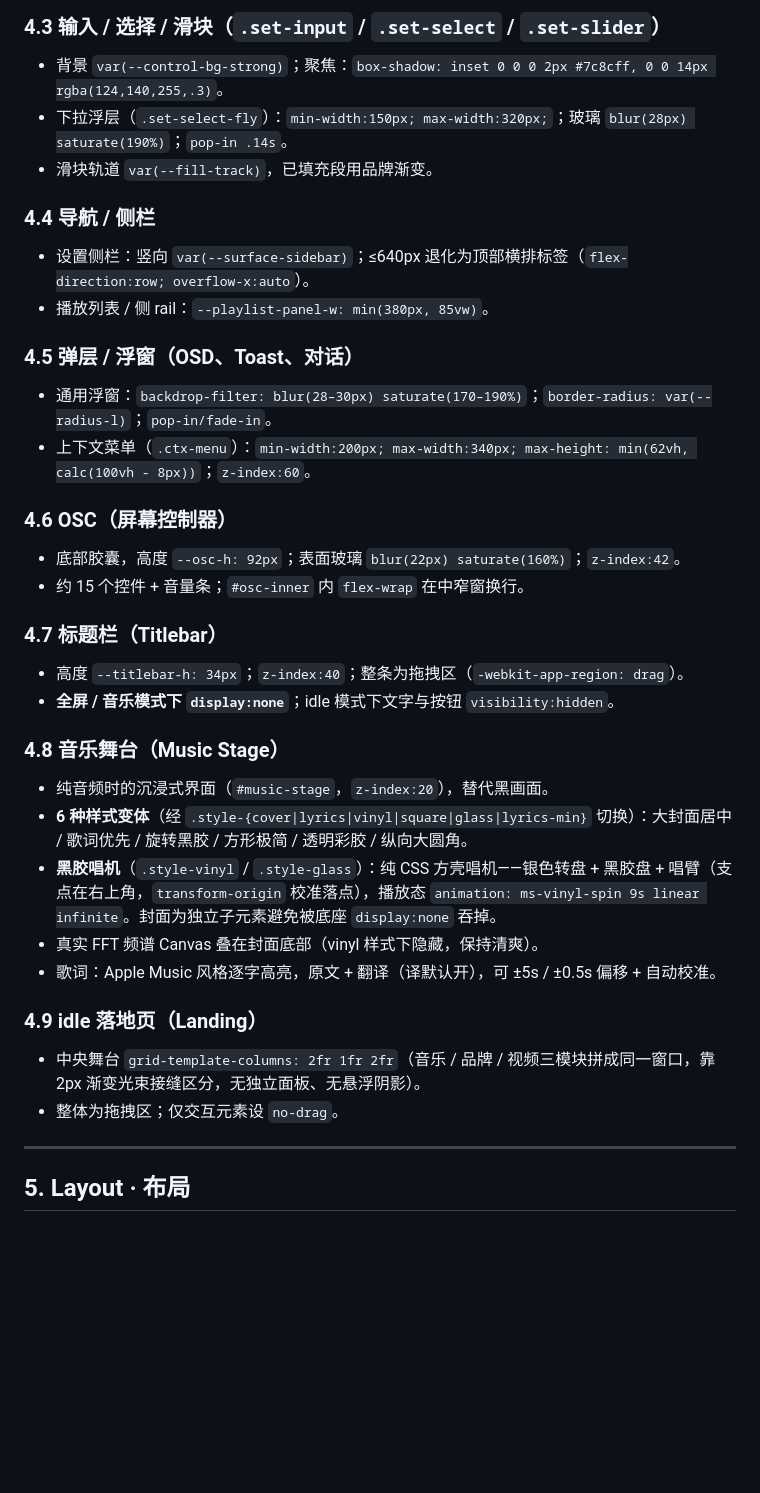
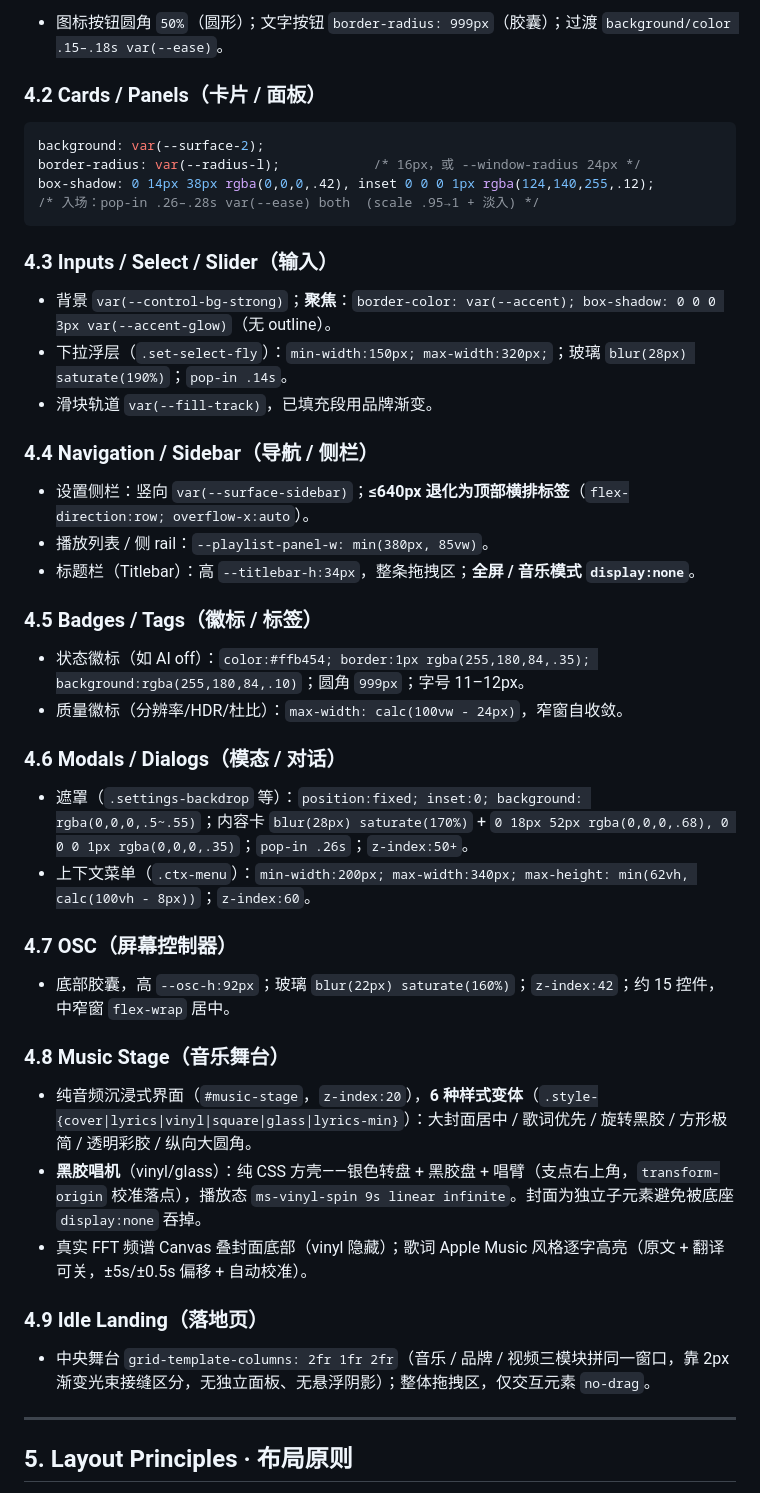
Before and after one commit to icebang01/lumora, a Markdown page: DESIGN.md, the part around one of its changes. Drawn GitHub-style; blank space fills up the shorter version.

````diff
--- a/DESIGN.md
+++ b/DESIGN.md
@@ -128,37 +151,52 @@ background:
 
-### 4.3 输入 / 选择 / 滑块（`.set-input` / `.set-select` / `.set-slider`）
-- 背景 `var(--control-bg-strong)`；聚焦：`box-shadow: inset 0 0 0 2px #7c8cff, 0 0 14px rgba(124,140,255,.3)`。
+- 图标按钮圆角 `50%`（圆形）；文字按钮 `border-radius: 999px`（胶囊）；过渡 `background/color .15–.18s var(--ease)`。
+
+### 4.2 Cards / Panels（卡片 / 面板）
+
+```css
+background: var(--surface-2);
+border-radius: var(--radius-l);            /* 16px，或 --window-radius 24px */
+box-shadow: 0 14px 38px rgba(0,0,0,.42), inset 0 0 0 1px rgba(124,140,255,.12);
+/* 入场：pop-in .26–.28s var(--ease) both  (scale .95→1 + 淡入) */
+```
+
+### 4.3 Inputs / Select / Slider（输入）
+
+- 背景 `var(--control-bg-strong)`；**聚焦**：`border-color: var(--accent); box-shadow: 0 0 0 3px var(--accent-glow)`（无 outline）。
 - 下拉浮层（`.set-select-fly`）：`min-width:150px; max-width:320px;`；玻璃 `blur(28px) saturate(190%)`；`pop-in .14s`。
 - 滑块轨道 `var(--fill-track)`，已填充段用品牌渐变。
 
-### 4.4 导航 / 侧栏
-- 设置侧栏：竖向 `var(--surface-sidebar)`；≤640px 退化为顶部横排标签（`flex-direction:row; overflow-x:auto`）。
+### 4.4 Navigation / Sidebar（导航 / 侧栏）
+
+- 设置侧栏：竖向 `var(--surface-sidebar)`；**≤640px 退化为顶部横排标签**（`flex-direction:row; overflow-x:auto`）。
 - 播放列表 / 侧 rail：`--playlist-panel-w: min(380px, 85vw)`。
+- 标题栏（Titlebar）：高 `--titlebar-h:34px`，整条拖拽区；**全屏 / 音乐模式 `display:none`**。
 
-### 4.5 弹层 / 浮窗（OSD、Toast、对话）
-- 通用浮窗：`backdrop-filter: blur(28–30px) saturate(170–190%)`；`border-radius: var(--radius-l)`；`pop-in/fade-in`。
+### 4.5 Badges / Tags（徽标 / 标签）
+
+- 状态徽标（如 AI off）：`color:#ffb454; border:1px rgba(255,180,84,.35); background:rgba(255,180,84,.10)`；圆角 `999px`；字号 11–12px。
+- 质量徽标（分辨率/HDR/杜比）：`max-width: calc(100vw - 24px)`，窄窗自收敛。
+
+### 4.6 Modals / Dialogs（模态 / 对话）
+
+- 遮罩（`.settings-backdrop` 等）：`position:fixed; inset:0; background: rgba(0,0,0,.5~.55)`；内容卡 `blur(28px) saturate(170%)` + `0 18px 52px rgba(0,0,0,.68), 0 0 0 1px rgba(0,0,0,.35)`；`pop-in .26s`；`z-index:50+`。
 - 上下文菜单（`.ctx-menu`）：`min-width:200px; max-width:340px; max-height: min(62vh, calc(100vh - 8px))`；`z-index:60`。
 
-### 4.6 OSC（屏幕控制器）
-- 底部胶囊，高度 `--osc-h: 92px`；表面玻璃 `blur(22px) saturate(160%)`；`z-index:42`。
-- 约 15 个控件 + 音量条；`#osc-inner` 内 `flex-wrap` 在中窄窗换行。
+### 4.7 OSC（屏幕控制器）
 
-### 4.7 标题栏（Titlebar）
-- 高度 `--titlebar-h: 34px`；`z-index:40`；整条为拖拽区（`-webkit-app-region: drag`）。
-- **全屏 / 音乐模式下 `display:none`**；idle 模式下文字与按钮 `visibility:hidden`。
+- 底部胶囊，高 `--osc-h:92px`；玻璃 `blur(22px) saturate(160%)`；`z-index:42`；约 15 控件，中窄窗 `flex-wrap` 居中。
 
-### 4.8 音乐舞台（Music Stage）
-- 纯音频时的沉浸式界面（`#music-stage`，`z-index:20`），替代黑画面。
-- **6 种样式变体**（经 `.style-{cover|lyrics|vinyl|square|glass|lyrics-min}` 切换）：大封面居中 / 歌词优先 / 旋转黑胶 / 方形极简 / 透明彩胶 / 纵向大圆角。
-- **黑胶唱机**（`.style-vinyl` / `.style-glass`）：纯 CSS 方壳唱机——银色转盘 + 黑胶盘 + 唱臂（支点在右上角，`transform-origin` 校准落点），播放态 `animation: ms-vinyl-spin 9s linear infinite`。封面为独立子元素避免被底座 `display:none` 吞掉。
-- 真实 FFT 频谱 Canvas 叠在封面底部（vinyl 样式下隐藏，保持清爽）。
-- 歌词：Apple Music 风格逐字高亮，原文 + 翻译（译默认开），可 ±5s / ±0.5s 偏移 + 自动校准。
+### 4.8 Music Stage（音乐舞台）
 
-### 4.9 idle 落地页（Landing）
-- 中央舞台 `grid-template-columns: 2fr 1fr 2fr`（音乐 / 品牌 / 视频三模块拼成同一窗口，靠 2px 渐变光束接缝区分，无独立面板、无悬浮阴影）。
-- 整体为拖拽区；仅交互元素设 `no-drag`。
+- 纯音频沉浸式界面（`#music-stage`，`z-index:20`），**6 种样式变体**（`.style-{cover|lyrics|vinyl|square|glass|lyrics-min}`）：大封面居中 / 歌词优先 / 旋转黑胶 / 方形极简 / 透明彩胶 / 纵向大圆角。
+- **黑胶唱机**（vinyl/glass）：纯 CSS 方壳——银色转盘 + 黑胶盘 + 唱臂（支点右上角，`transform-origin` 校准落点），播放态 `ms-vinyl-spin 9s linear infinite`。封面为独立子元素避免被底座 `display:none` 吞掉。
+- 真实 FFT 频谱 Canvas 叠封面底部（vinyl 隐藏）；歌词 Apple Music 风格逐字高亮（原文 + 翻译可关，±5s/±0.5s 偏移 + 自动校准）。
+
+### 4.9 Idle Landing（落地页）
+
+- 中央舞台 `grid-template-columns: 2fr 1fr 2fr`（音乐 / 品牌 / 视频三模块拼同一窗口，靠 2px 渐变光束接缝区分，无独立面板、无悬浮阴影）；整体拖拽区，仅交互元素 `no-drag`。
 
 ---
 
-## 5. Layout · 布局
+## 5. Layout Principles · 布局原则
 
````
Also changed, not shown: other parts of DESIGN.md (+204 -136 lines).
